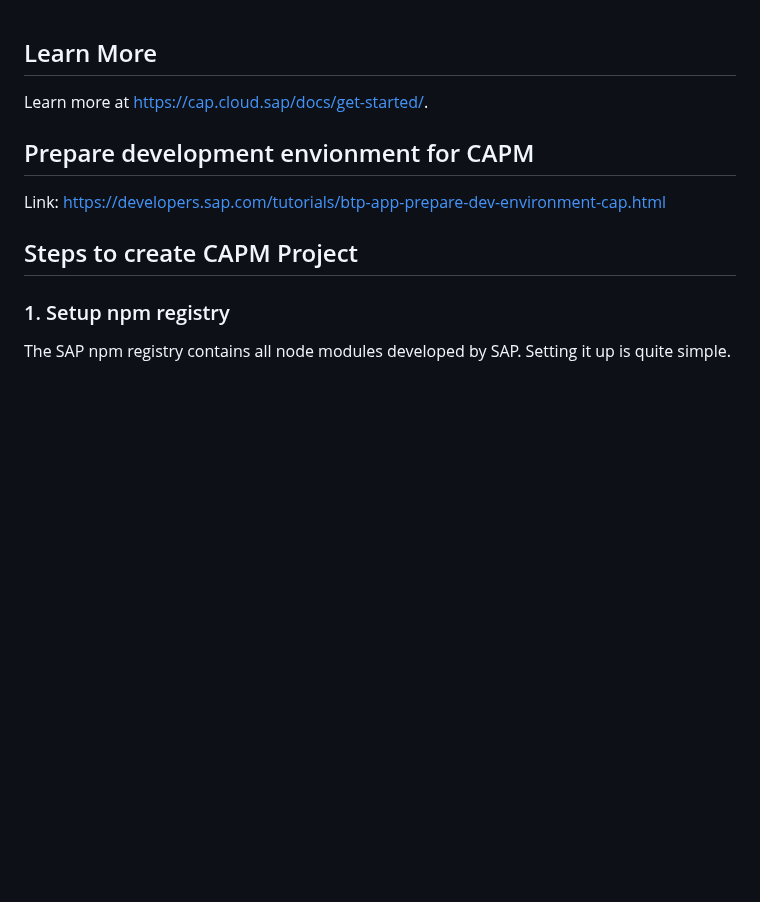
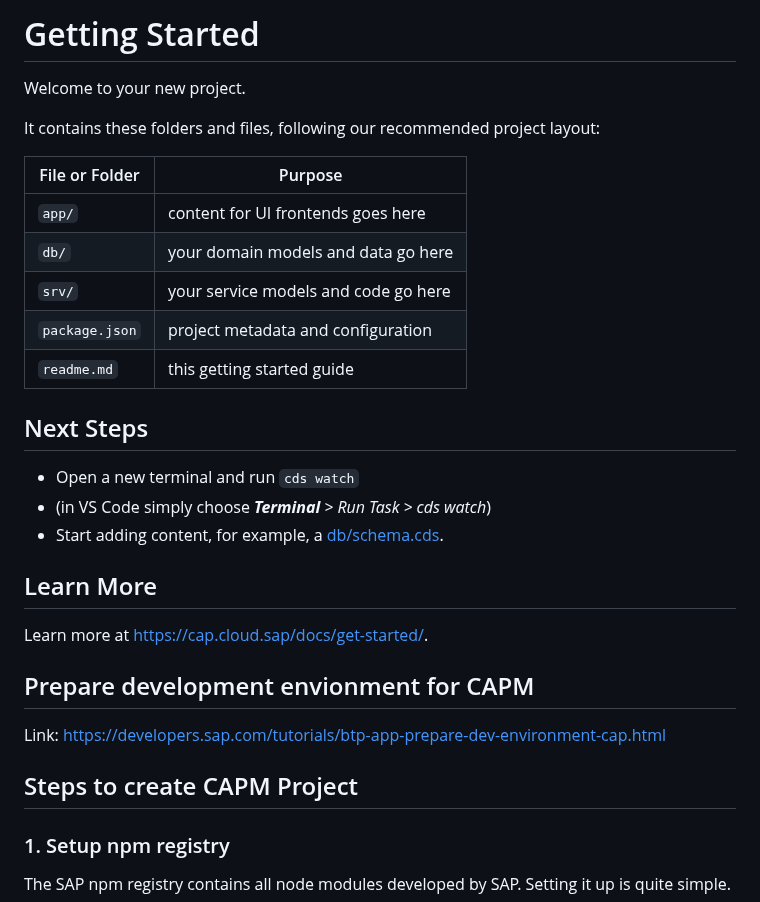
Before and after one commit to sksinha90/CAP_Learning, a Markdown page: README.md, the part around the change. Rendered like a GitHub page; blank space fills up the shorter version.

```diff
--- a/README.md
+++ b/README.md
@@ -1,3 +1,23 @@
+# Getting Started
+
+Welcome to your new project.
+
+It contains these folders and files, following our recommended project layout:
+
+File or Folder | Purpose
+---------|----------
+`app/` | content for UI frontends goes here
+`db/` | your domain models and data go here
+`srv/` | your service models and code go here
+`package.json` | project metadata and configuration
+`readme.md` | this getting started guide
+
+
+## Next Steps
+
+- Open a new terminal and run `cds watch`
+- (in VS Code simply choose _**Terminal** > Run Task > cds watch_)
+- Start adding content, for example, a [db/schema.cds](db/schema.cds).
 
 ## Learn More
 
```
